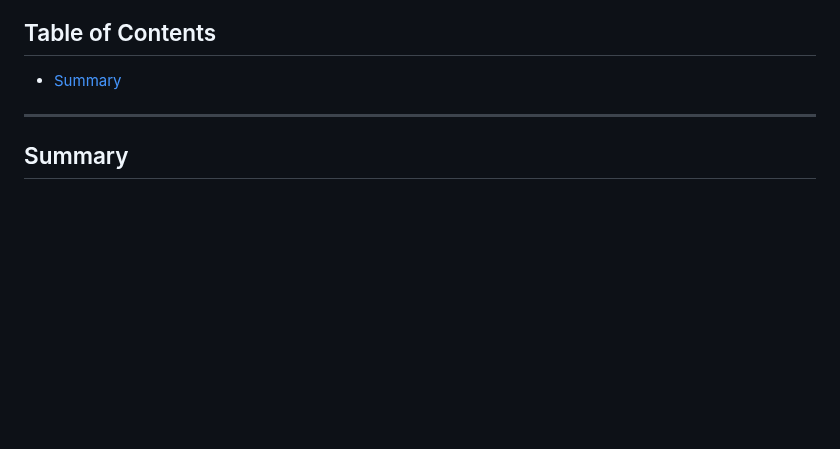
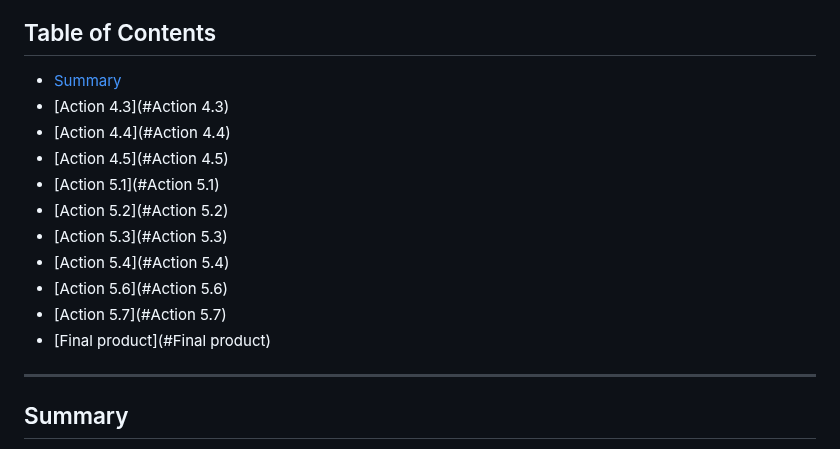
Before and after one commit to StudentLoans999/Cloud-Resume-Challenge, a Markdown page: Step 1/org-formation Journey.md, the part around one of its changes. Drawn GitHub-style; blank space fills up the shorter version.

```diff
--- a/Step 1/org-formation Journey.md
+++ b/Step 1/org-formation Journey.md
@@ -6,6 +6,16 @@ Below I listed the actions I took that needed extra explanation (otherwise follo
 ## Table of Contents
 
 - [Summary](#Summary)
+- [Action 4.3](#Action 4.3)
+- [Action 4.4](#Action 4.4)
+- [Action 4.5](#Action 4.5)
+- [Action 5.1](#Action 5.1)
+- [Action 5.2](#Action 5.2)
+- [Action 5.3](#Action 5.3)
+- [Action 5.4](#Action 5.4)
+- [Action 5.6](#Action 5.6)
+- [Action 5.7](#Action 5.7)
+- [Final product](#Final product)
 
 ***
 ## Summary
```
Also changed, not shown: other parts of Step 1/org-formation Journey.md (+1 -1 lines).
